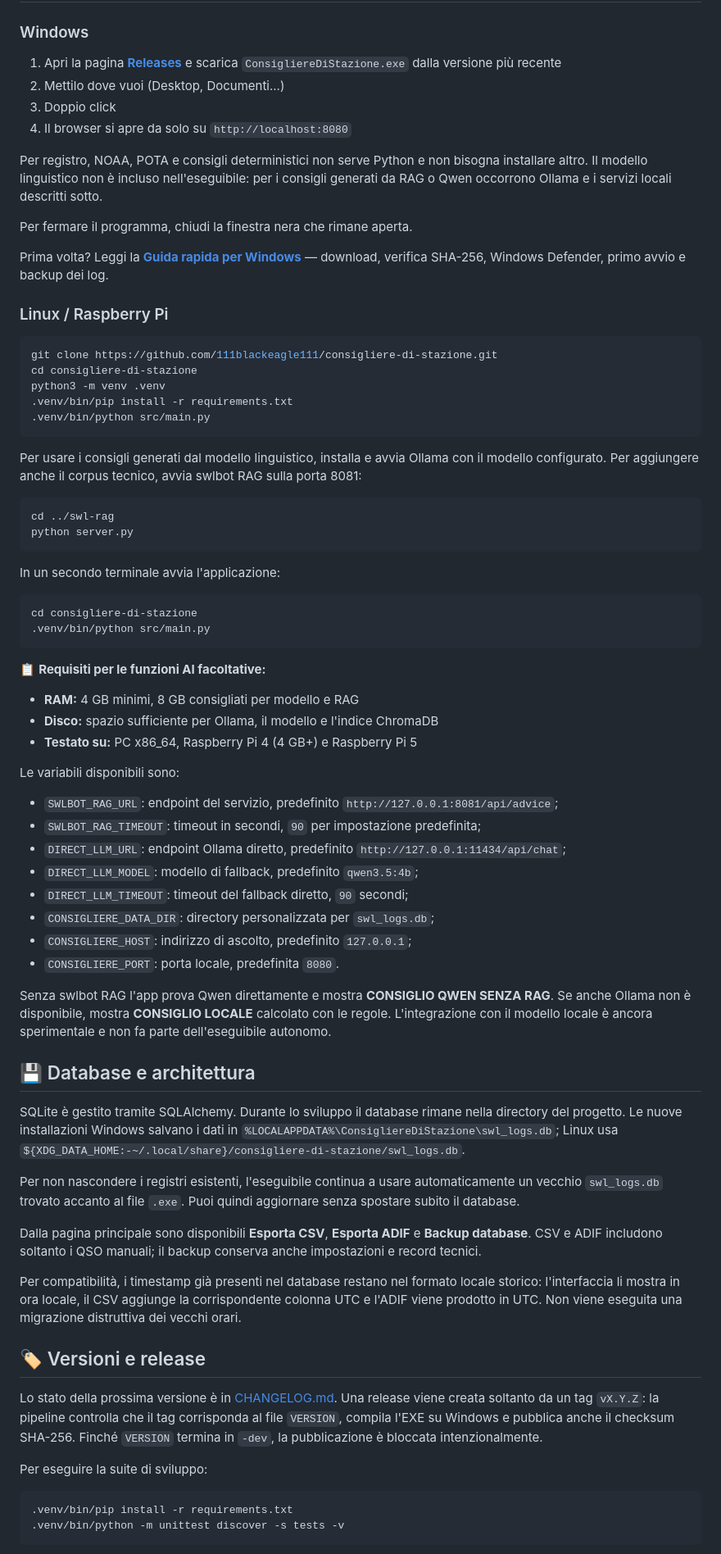
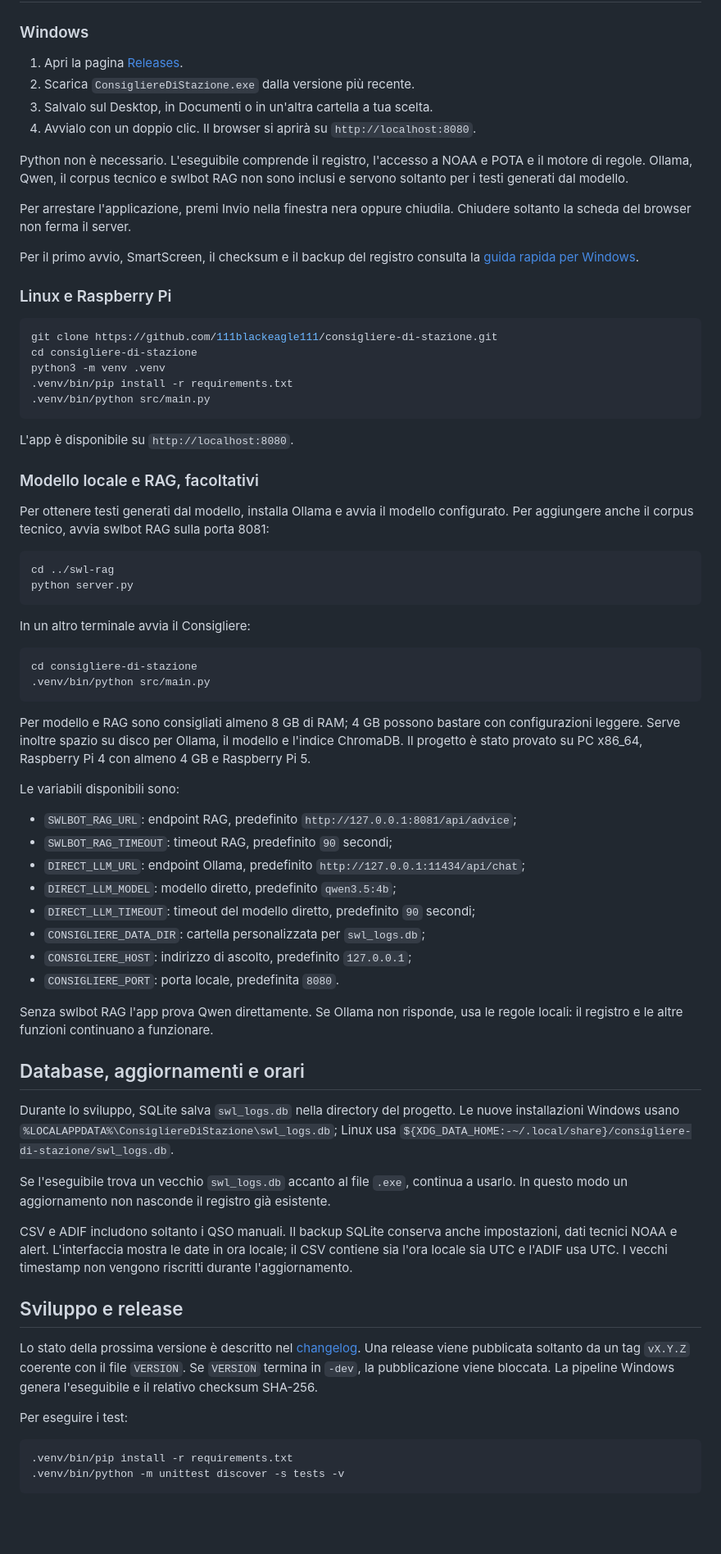
Before and after one commit to 111blackeagle111/consigliere-di-stazione, a Markdown page: README.md, the part around one of its changes. Shown at 82% size. Rendered like a GitHub page; blank space fills up the shorter version.

Commit message:
Rewrite README in a more natural voice

````diff
--- a/README.md
+++ b/README.md
@@ -76,18 +72,18 @@ Se configuri `SWLBOT_RAG_URL` o `DIRECT_LLM_URL` verso un computer remoto, il ri
 
 ### Windows
 
-1. Apri la pagina **[Releases](https://github.com/111blackeagle111/consigliere-di-stazione/releases)** e scarica `ConsigliereDiStazione.exe` dalla versione più recente
-2. Mettilo dove vuoi (Desktop, Documenti...)
-3. Doppio click
-4. Il browser si apre da solo su `http://localhost:8080`
+1. Apri la pagina [Releases](https://github.com/111blackeagle111/consigliere-di-stazione/releases).
+2. Scarica `ConsigliereDiStazione.exe` dalla versione più recente.
+3. Salvalo sul Desktop, in Documenti o in un'altra cartella a tua scelta.
+4. Avvialo con un doppio clic. Il browser si aprirà su `http://localhost:8080`.
 
-Per registro, NOAA, POTA e consigli deterministici non serve Python e non bisogna installare altro. Il modello linguistico non è incluso nell'eseguibile: per i consigli generati da RAG o Qwen occorrono Ollama e i servizi locali descritti sotto.
+Python non è necessario. L'eseguibile comprende il registro, l'accesso a NOAA e POTA e il motore di regole. Ollama, Qwen, il corpus tecnico e swlbot RAG non sono inclusi e servono soltanto per i testi generati dal modello.
 
-Per fermare il programma, chiudi la finestra nera che rimane aperta.
+Per arrestare l'applicazione, premi Invio nella finestra nera oppure chiudila. Chiudere soltanto la scheda del browser non ferma il server.
 
-Prima volta? Leggi la **[Guida rapida per Windows](docs/GUIDA_WINDOWS.txt)** — download, verifica SHA-256, Windows Defender, primo avvio e backup dei log.
+Per il primo avvio, SmartScreen, il checksum e il backup del registro consulta la [guida rapida per Windows](docs/GUIDA_WINDOWS.txt).
 
-### Linux / Raspberry Pi
+### Linux e Raspberry Pi
 
 ```bash
 git clone https://github.com/111blackeagle111/consigliere-di-stazione.git
@@ -97,53 +93,52 @@ python3 -m venv .venv
 .venv/bin/python src/main.py
 ```
 
-Per usare i consigli generati dal modello linguistico, installa e avvia Ollama con il modello configurato. Per aggiungere anche il corpus tecnico, avvia swlbot RAG sulla porta 8081:
+L'app è disponibile su `http://localhost:8080`.
+
+### Modello locale e RAG, facoltativi
+
+Per ottenere testi generati dal modello, installa Ollama e avvia il modello configurato. Per aggiungere anche il corpus tecnico, avvia swlbot RAG sulla porta 8081:
 
 ```bash
 cd ../swl-rag
 python server.py
 ```
 
-In un secondo terminale avvia l'applicazione:
+In un altro terminale avvia il Consigliere:
 
 ```bash
 cd consigliere-di-stazione
 .venv/bin/python src/main.py
 ```
 
-📋 **Requisiti per le funzioni AI facoltative:**
-- **RAM:** 4 GB minimi, 8 GB consigliati per modello e RAG
-- **Disco:** spazio sufficiente per Ollama, il modello e l'indice ChromaDB
-- **Testato su:** PC x86_64, Raspberry Pi 4 (4 GB+) e Raspberry Pi 5
+Per modello e RAG sono consigliati almeno 8 GB di RAM; 4 GB possono bastare con configurazioni leggere. Serve inoltre spazio su disco per Ollama, il modello e l'indice ChromaDB. Il progetto è stato provato su PC x86_64, Raspberry Pi 4 con almeno 4 GB e Raspberry Pi 5.
 
 Le variabili disponibili sono:
 
-- `SWLBOT_RAG_URL`: endpoint del servizio, predefinito `http://127.0.0.1:8081/api/advice`;
-- `SWLBOT_RAG_TIMEOUT`: timeout in secondi, `90` per impostazione predefinita;
-- `DIRECT_LLM_URL`: endpoint Ollama diretto, predefinito `http://127.0.0.1:11434/api/chat`;
-- `DIRECT_LLM_MODEL`: modello di fallback, predefinito `qwen3.5:4b`;
-- `DIRECT_LLM_TIMEOUT`: timeout del fallback diretto, `90` secondi;
-- `CONSIGLIERE_DATA_DIR`: directory personalizzata per `swl_logs.db`;
+- `SWLBOT_RAG_URL`: endpoint RAG, predefinito `http://127.0.0.1:8081/api/advice`;
+- `SWLBOT_RAG_TIMEOUT`: timeout RAG, predefinito `90` secondi;
+- `DIRECT_LLM_URL`: endpoint Ollama, predefinito `http://127.0.0.1:11434/api/chat`;
+- `DIRECT_LLM_MODEL`: modello diretto, predefinito `qwen3.5:4b`;
+- `DIRECT_LLM_TIMEOUT`: timeout del modello diretto, predefinito `90` secondi;
+- `CONSIGLIERE_DATA_DIR`: cartella personalizzata per `swl_logs.db`;
 - `CONSIGLIERE_HOST`: indirizzo di ascolto, predefinito `127.0.0.1`;
 - `CONSIGLIERE_PORT`: porta locale, predefinita `8080`.
 
-Senza swlbot RAG l'app prova Qwen direttamente e mostra **CONSIGLIO QWEN SENZA RAG**. Se anche Ollama non è disponibile, mostra **CONSIGLIO LOCALE** calcolato con le regole. L'integrazione con il modello locale è ancora sperimentale e non fa parte dell'eseguibile autonomo.
+Senza swlbot RAG l'app prova Qwen direttamente. Se Ollama non risponde, usa le regole locali: il registro e le altre funzioni continuano a funzionare.
 
-## 💾 Database e architettura
+## Database, aggiornamenti e orari
 
-SQLite è gestito tramite SQLAlchemy. Durante lo sviluppo il database rimane nella directory del progetto. Le nuove installazioni Windows salvano i dati in `%LOCALAPPDATA%\ConsigliereDiStazione\swl_logs.db`; Linux usa `${XDG_DATA_HOME:-~/.local/share}/consigliere-di-stazione/swl_logs.db`.
+Durante lo sviluppo, SQLite salva `swl_logs.db` nella directory del progetto. Le nuove installazioni Windows usano `%LOCALAPPDATA%\ConsigliereDiStazione\swl_logs.db`; Linux usa `${XDG_DATA_HOME:-~/.local/share}/consigliere-di-stazione/swl_logs.db`.
 
-Per non nascondere i registri esistenti, l'eseguibile continua a usare automaticamente un vecchio `swl_logs.db` trovato accanto al file `.exe`. Puoi quindi aggiornare senza spostare subito il database.
+Se l'eseguibile trova un vecchio `swl_logs.db` accanto al file `.exe`, continua a usarlo. In questo modo un aggiornamento non nasconde il registro già esistente.
 
-Dalla pagina principale sono disponibili **Esporta CSV**, **Esporta ADIF** e **Backup database**. CSV e ADIF includono soltanto i QSO manuali; il backup conserva anche impostazioni e record tecnici.
+CSV e ADIF includono soltanto i QSO manuali. Il backup SQLite conserva anche impostazioni, dati tecnici NOAA e alert. L'interfaccia mostra le date in ora locale; il CSV contiene sia l'ora locale sia UTC e l'ADIF usa UTC. I vecchi timestamp non vengono riscritti durante l'aggiornamento.
 
-Per compatibilità, i timestamp già presenti nel database restano nel formato locale storico: l'interfaccia li mostra in ora locale, il CSV aggiunge la corrispondente colonna UTC e l'ADIF viene prodotto in UTC. Non viene eseguita una migrazione distruttiva dei vecchi orari.
+## Sviluppo e release
 
-## 🏷️ Versioni e release
+Lo stato della prossima versione è descritto nel [changelog](CHANGELOG.md). Una release viene pubblicata soltanto da un tag `vX.Y.Z` coerente con il file `VERSION`. Se `VERSION` termina in `-dev`, la pubblicazione viene bloccata. La pipeline Windows genera l'eseguibile e il relativo checksum SHA-256.
 
-Lo stato della prossima versione è in [CHANGELOG.md](CHANGELOG.md). Una release viene creata soltanto da un tag `vX.Y.Z`: la pipeline controlla che il tag corrisponda al file `VERSION`, compila l'EXE su Windows e pubblica anche il checksum SHA-256. Finché `VERSION` termina in `-dev`, la pubblicazione è bloccata intenzionalmente.
-
-Per eseguire la suite di sviluppo:
+Per eseguire i test:
 
 ```bash
 .venv/bin/pip install -r requirements.txt
````
Also changed, not shown: other parts of README.md (+38 -44 lines).
